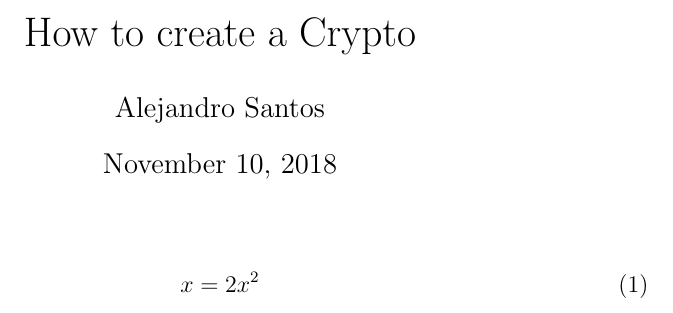
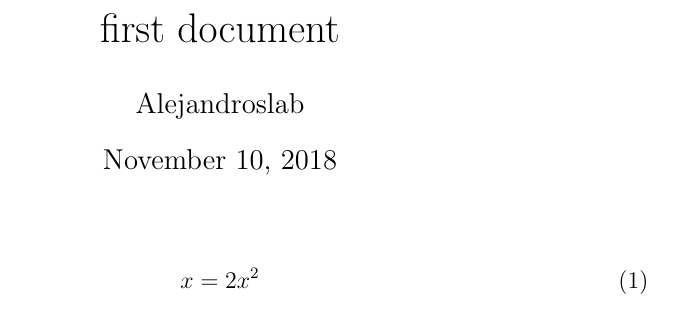
Before and after one commit to Alejandroslab/LaTeX-files, a LaTeX document (first.tex): part of the page, cut at the place of the change. Compiled offline with pdfLaTeX.

Commit message:
Update first.tex

```diff
--- a/first.tex
+++ b/first.tex
@@ -13,8 +13,8 @@
 %SetFonts
 
 
-\title{How to create a Crypto}
-\author{Alejandro Santos}
+\title{first document}
+\author{Alejandroslab}
 %\date{}							% Activate to display a given date or no date
 
 \begin{document}
```
